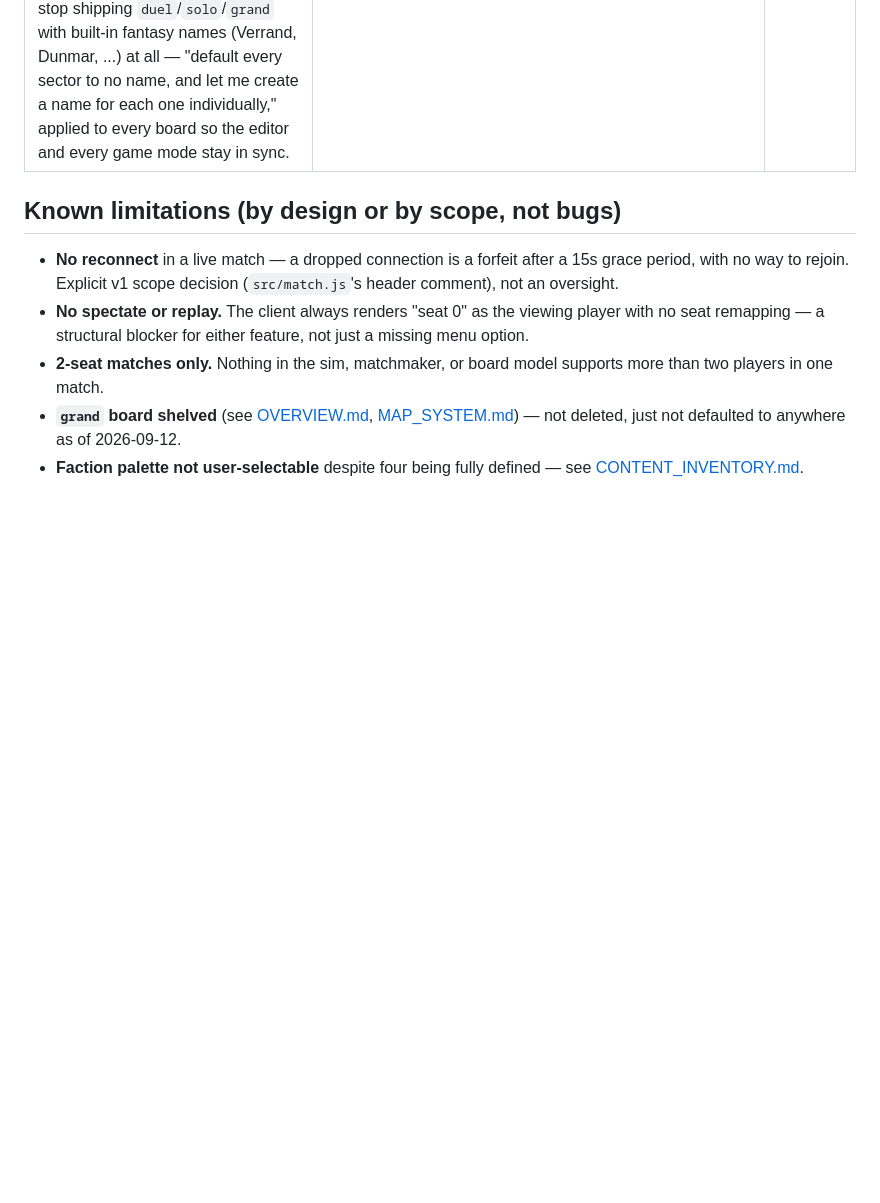
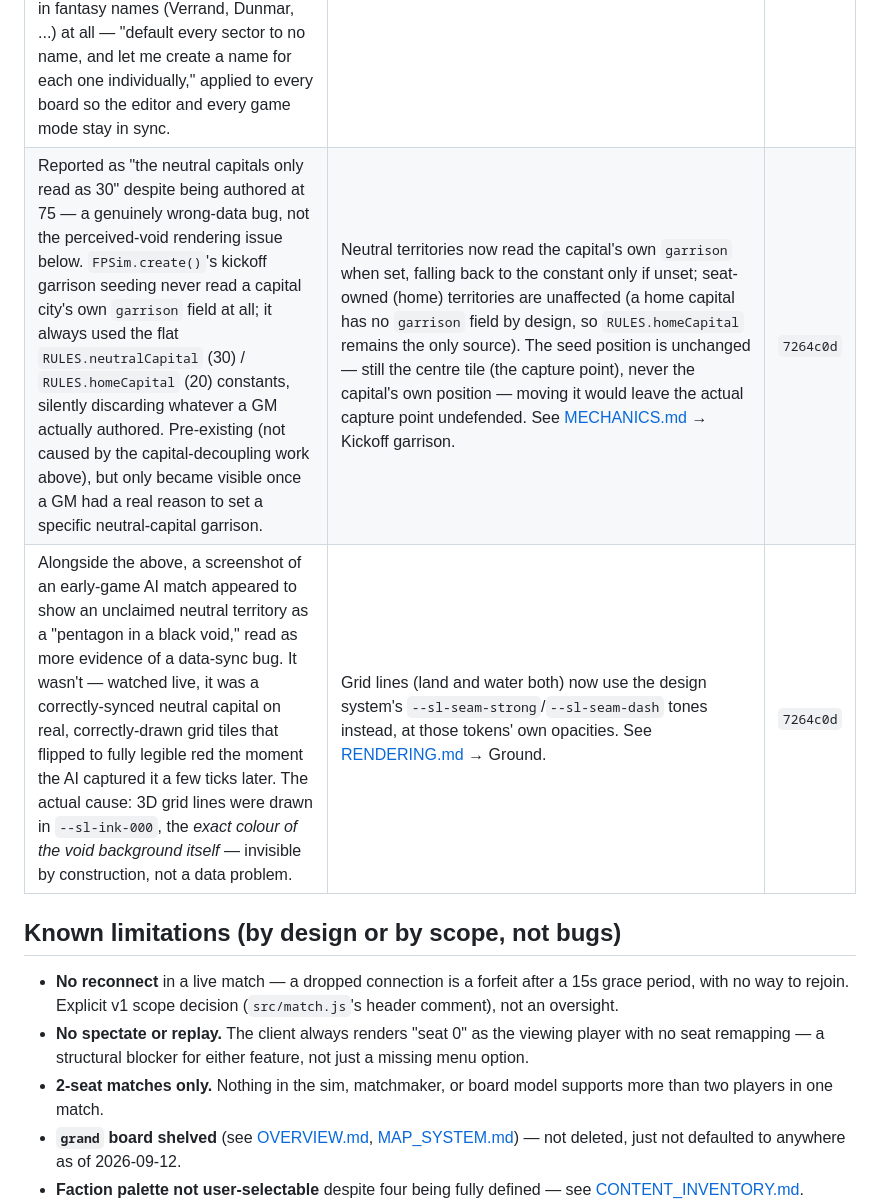
Before and after one commit to Synxpsis/supremacylive, a Markdown page: docs/KNOWN_ISSUES.md, the part around the change. Drawn GitHub-style; blank space fills up the shorter version.

```diff
--- a/docs/KNOWN_ISSUES.md
+++ b/docs/KNOWN_ISSUES.md
@@ -86,6 +86,8 @@ Kept here for traceability — these were real bugs, now resolved on `main`:
 | The live-match sidebar and camera-aspect resize snapped open/closed instantly on every tile click/deselect — reported as wanting "a graceful come out, and put away" with the camera "stabilizing without snapping." | `grid-template-columns` on the match's outer grid now transitions (`var(--sl-dur-3)`/`var(--sl-ease-mono)`, 220ms) instead of snapping between `0px 1fr` and `348px 1fr`; the board canvas's existing `ResizeObserver` → `resize()` hookup already re-syncs the 3D camera's aspect ratio on every size change, so it now eases smoothly across the transition's frames for free, with no camera-specific code needed. **This is a deliberate, approved exception to CLAUDE.md's non-negotiable #8** ("in-match motion is capped at 220ms and limited to colour and opacity") — `grid-template-columns` is neither colour nor opacity. Flagged to the user before implementing; they explicitly chose the animated-width option over the fully rule-compliant alternative (reserving the sidebar's width at a constant 300px at all times, per CLAUDE.md's own in-match side-rail spec, so the canvas — and therefore the camera — would never need to resize on selection at all). See the Design-system gaps bullet below. | `a63effd` |
 | A capital used to have to sit on its province's exact geometric centre tile (`capitalOf()`'s old position-match logic) — which the game's own shipped default `duel`/`solo` boards never actually satisfied (their cities are hand-placed off-centre by design), so capital income had been silently zero for every territory on those boards, editor bug or not. Compounded by a real editor gap: nothing stopped saving a sector with zero cities at all, which is what actually broke production (see the open-bugs entry above). | `capitalOf()` now finds a city by an explicit `capital: true` field, independent of position; the editor's city inspector gained a "Make capital of this sector" toggle, a live "Capitals" panel (checked on every board, not just `duel`), and `symmetry()` now checks the flag matches a city's twin. `worker.js`'s `handlePutMap` hard-refuses to save any board with a province that has zero or more than one capital, on any key. `duel`/`solo`'s static definitions and `grand`'s generated one all got the flag added to their existing (or, for `grand`, already-centred) capital city. See [EDITOR_UPGRADE.md](EDITOR_UPGRADE.md), [MAP_SYSTEM.md](MAP_SYSTEM.md), [MECHANICS.md](MECHANICS.md), [GLOSSARY.md](GLOSSARY.md). Also fixed a related display bug found in the same pass: `game.html`'s sidebar showed a selected city's `wealth` as "Coin / sec" for *any* city, capital or not — only the capital's wealth is ever actually paid. | `092833a` |
 | Reported immediately after the above shipped: saving still failed with "sector missing a capital — sector01 has no capital..." even after marking capitals on the two named sectors, and the message named sectors the GM couldn't identify ("Not sure what Sector 1 is, or Sector 10"). Not actually a validation bug — those two sectors (blank-named, from an earlier session) genuinely had zero cities in them yet — but `capitalIssues()`'s fallback (`p.name \|\| p.id`) surfaced the raw internal id slug, meaningless to a GM. Also prompted a explicit ask: stop shipping `duel`/`solo`/`grand` with built-in fantasy names (Verrand, Dunmar, ...) at all — "default every sector to no name, and let me create a name for each one individually," applied to every board so the editor and every game mode stay in sync. | Added `describeProvince()`/`describeCity()` (map.js) — name if set, else a `(c, r)` centre-tile coordinate, the same format the tile inspector already uses for unnamed ground. `capitalIssues()` and every `symmetry()` issue message use these now instead of raw `.name`/`.id`. `duel`, `solo`, and `grand`'s static province definitions had their built-in names blanked (city names unchanged) — same blank-by-default a sector added through the editor already got. | `75c9685` |
+| Reported as "the neutral capitals only read as 30" despite being authored at 75 — a genuinely wrong-data bug, not the perceived-void rendering issue below. `FPSim.create()`'s kickoff garrison seeding never read a capital city's own `garrison` field at all; it always used the flat `RULES.neutralCapital` (30) / `RULES.homeCapital` (20) constants, silently discarding whatever a GM actually authored. Pre-existing (not caused by the capital-decoupling work above), but only became visible once a GM had a real reason to set a specific neutral-capital garrison. | Neutral territories now read the capital's own `garrison` when set, falling back to the constant only if unset; seat-owned (home) territories are unaffected (a home capital has no `garrison` field by design, so `RULES.homeCapital` remains the only source). The seed position is unchanged — still the centre tile (the capture point), never the capital's own position — moving it would leave the actual capture point undefended. See [MECHANICS.md](MECHANICS.md) → Kickoff garrison. | `7264c0d` |
+| Alongside the above, a screenshot of an early-game AI match appeared to show an unclaimed neutral territory as a "pentagon in a black void," read as more evidence of a data-sync bug. It wasn't — watched live, it was a correctly-synced neutral capital on real, correctly-drawn grid tiles that flipped to fully legible red the moment the AI captured it a few ticks later. The actual cause: 3D grid lines were drawn in `--sl-ink-000`, the *exact colour of the void background itself* — invisible by construction, not a data problem. | Grid lines (land and water both) now use the design system's `--sl-seam-strong`/`--sl-seam-dash` tones instead, at those tokens' own opacities. See [RENDERING.md](RENDERING.md) → Ground. | `7264c0d` |
 
 ## Known limitations (by design or by scope, not bugs)
 
```
Also changed, not shown: docs/MECHANICS.md (+23 -0 lines), docs/RENDERING.md (+13 -0 lines).
